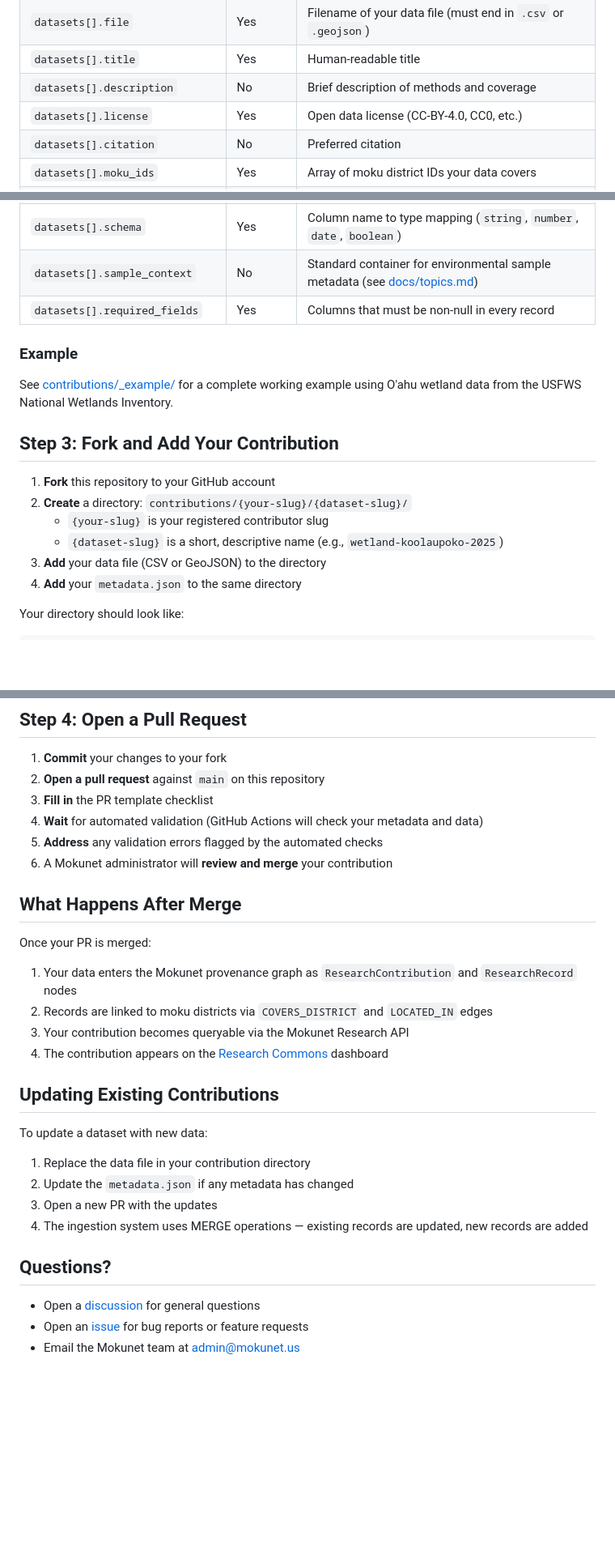
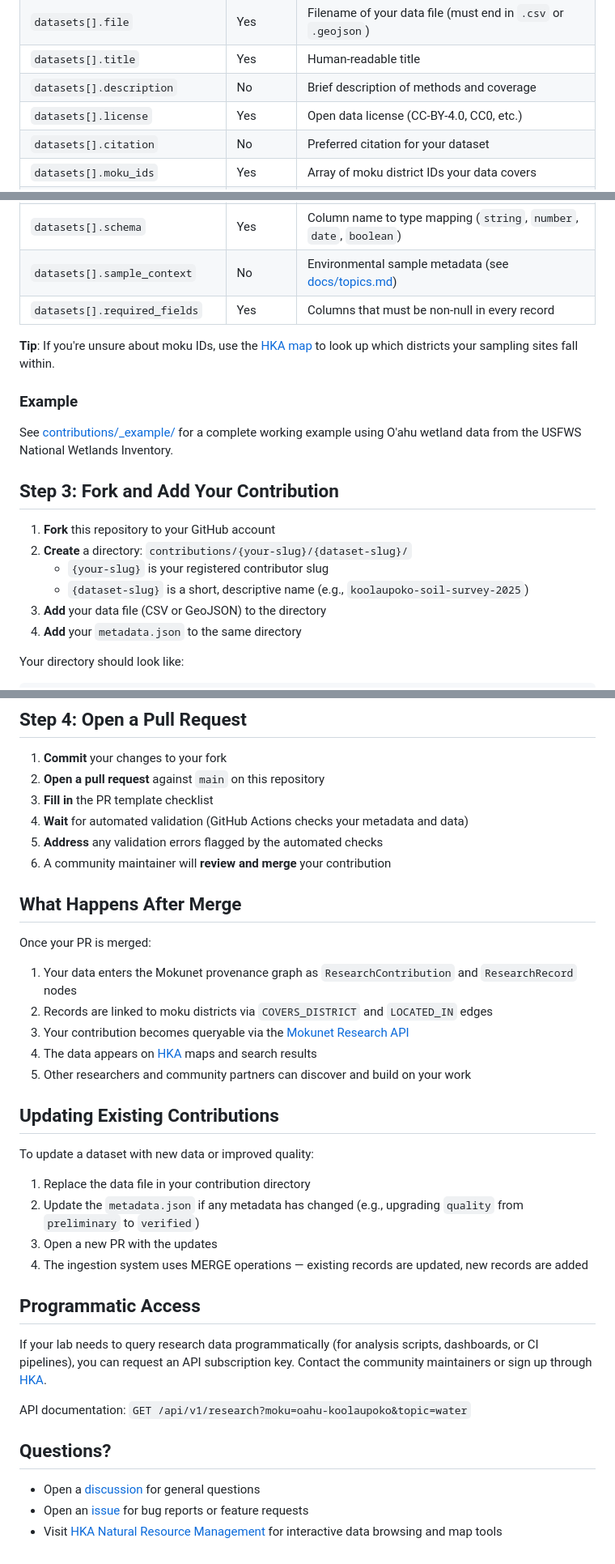
Before and after one commit to Aina-Design-Corp/mokulearner-research, a Markdown page: CONTRIBUTING.md, 3 parts joined by grey strips. Shown at 81% size. Drawn GitHub-style; blank space fills up the shorter version.

```diff
--- a/CONTRIBUTING.md
+++ b/CONTRIBUTING.md
@@ -45,7 +51,7 @@ Every contribution needs a `metadata.json` file. Start from the [template](templ
 | `datasets[].title` | Yes | Human-readable title |
 | `datasets[].description` | No | Brief description of methods and coverage |
 | `datasets[].license` | Yes | Open data license (CC-BY-4.0, CC0, etc.) |
-| `datasets[].citation` | No | Preferred citation |
+| `datasets[].citation` | No | Preferred citation for your dataset |
 | `datasets[].moku_ids` | Yes | Array of moku district IDs your data covers |
 | `datasets[].topics` | Yes | Array from: land_environment, water, biodiversity, agriculture, coastal, climate, forestry, food_safety, infrastructure, demographics |
 | `datasets[].sdg_codes` | Yes | Array of SDG codes: sdg2, sdg6, sdg7, sdg8, sdg11, sdg12, sdg13, sdg14, sdg15 |
@@ -53,8 +59,10 @@ Every contribution needs a `metadata.json` file. Start from the [template](templ
 | `datasets[].access_level` | No | public (default), attributed, or restricted |
 | `datasets[].temporal_coverage` | No | `{ "start": "YYYY-MM-DD", "end": "YYYY-MM-DD" }` |
 | `datasets[].schema` | Yes | Column name to type mapping (`string`, `number`, `date`, `boolean`) |
-| `datasets[].sample_context` | No | Standard container for environmental sample metadata (see [docs/topics.md](docs/topics.md#sample-context-optional)) |
+| `datasets[].sample_context` | No | Environmental sample metadata (see [docs/topics.md](docs/topics.md#sample-context-optional)) |
 | `datasets[].required_fields` | Yes | Columns that must be non-null in every record |
+
+**Tip**: If you're unsure about moku IDs, use the [HKA map](https://huikoeaina.ainadesign.org) to look up which districts your sampling sites fall within.
 
 ### Example
 
@@ -65,7 +73,7 @@ See [contributions/_example/](contributions/_example/) for a complete working ex
 1. **Fork** this repository to your GitHub account
 2. **Create** a directory: `contributions/{your-slug}/{dataset-slug}/`
    - `{your-slug}` is your registered contributor slug
-   - `{dataset-slug}` is a short, descriptive name (e.g., `wetland-koolaupoko-2025`)
+   - `{dataset-slug}` is a short, descriptive name (e.g., `koolaupoko-soil-survey-2025`)
 3. **Add** your data file (CSV or GeoJSON) to the directory
 4. **Add** your `metadata.json` to the same directory
 
@@ -83,9 +91,9 @@ contributions/
 1. **Commit** your changes to your fork
 2. **Open a pull request** against `main` on this repository
 3. **Fill in** the PR template checklist
-4. **Wait** for automated validation (GitHub Actions will check your metadata and data)
+4. **Wait** for automated validation (GitHub Actions checks your metadata and data)
 5. **Address** any validation errors flagged by the automated checks
-6. A Mokunet administrator will **review and merge** your contribution
+6. A community maintainer will **review and merge** your contribution
 
 ## What Happens After Merge
 
@@ -93,20 +101,27 @@ Once your PR is merged:
 
 1. Your data enters the Mokunet provenance graph as `ResearchContribution` and `ResearchRecord` nodes
 2. Records are linked to moku districts via `COVERS_DISTRICT` and `LOCATED_IN` edges
-3. Your contribution becomes queryable via the Mokunet Research API
-4. The contribution appears on the [Research Commons](https://mokunet.us/lahui/research-commons) dashboard
+3. Your contribution becomes queryable via the [Mokunet Research API](https://mokunet.us/api/research)
+4. The data appears on [HKA](https://huikoeaina.ainadesign.org) maps and search results
+5. Other researchers and community partners can discover and build on your work
 
 ## Updating Existing Contributions
 
-To update a dataset with new data:
+To update a dataset with new data or improved quality:
 
 1. Replace the data file in your contribution directory
-2. Update the `metadata.json` if any metadata has changed
+2. Update the `metadata.json` if any metadata has changed (e.g., upgrading `quality` from `preliminary` to `verified`)
 3. Open a new PR with the updates
 4. The ingestion system uses MERGE operations — existing records are updated, new records are added
+
+## Programmatic Access
+
+If your lab needs to query research data programmatically (for analysis scripts, dashboards, or CI pipelines), you can request an API subscription key. Contact the community maintainers or sign up through [HKA](https://huikoeaina.ainadesign.org).
+
+API documentation: `GET /api/v1/research?moku=oahu-koolaupoko&topic=water`
 
 ## Questions?
 
 - Open a [discussion](https://github.com/Aina-Design-Corp/mokulearner-research/discussions) for general questions
 - Open an [issue](https://github.com/Aina-Design-Corp/mokulearner-research/issues) for bug reports or feature requests
-- Email the Mokunet team at admin@mokunet.us
+- Visit [HKA Natural Resource Management](https://huikoeaina.ainadesign.org) for interactive data browsing and map tools
```
Also changed, not shown: other parts of CONTRIBUTING.md (+13 -7 lines), README.md (+33 -13 lines).
